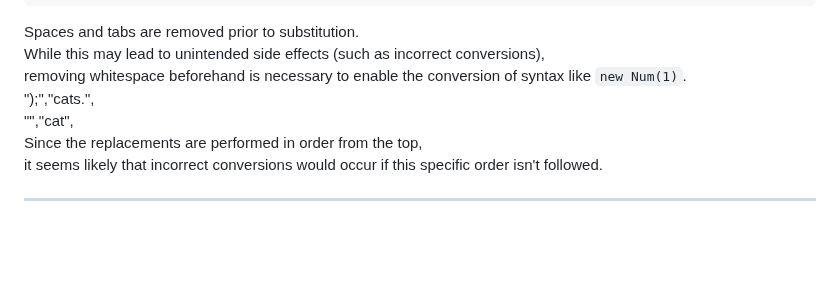
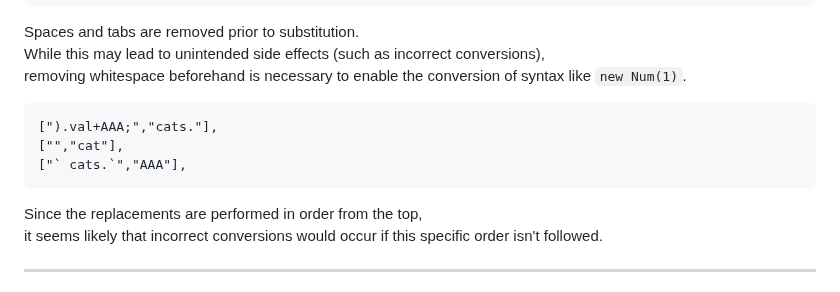
Before and after one commit to NAS6mixfoolv/N6LTranspiler-WEBLLVM-, a Markdown page: README.md, the part around the change. Rendered like a GitHub page; blank space fills up the shorter version.

````diff
--- a/README.md
+++ b/README.md
@@ -140,8 +140,11 @@ console.log(new Num(1).add(new Num(2)).val+` cats.`);
 Spaces and tabs are removed prior to substitution.
 While this may lead to unintended side effects (such as incorrect conversions),
 removing whitespace beforehand is necessary to enable the conversion of syntax like `new Num(1)`.
-");","cats.",
-"","cat",
+```
+[").val+AAA;","cats."],
+["","cat"],
+["` cats.`","AAA"],
+```
 Since the replacements are performed in order from the top,
 it seems likely that incorrect conversions would occur if this specific order isn't followed.
 
````
